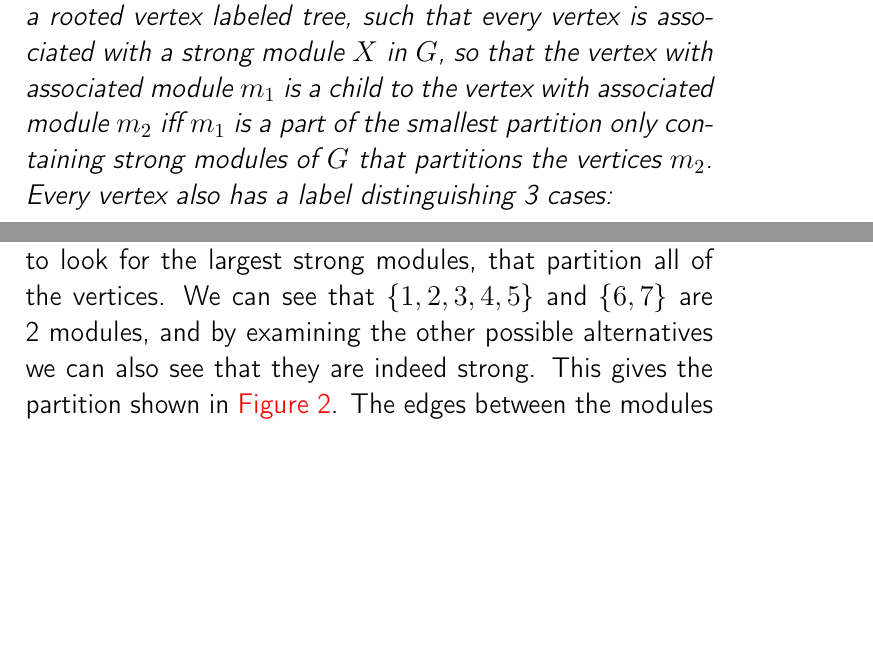
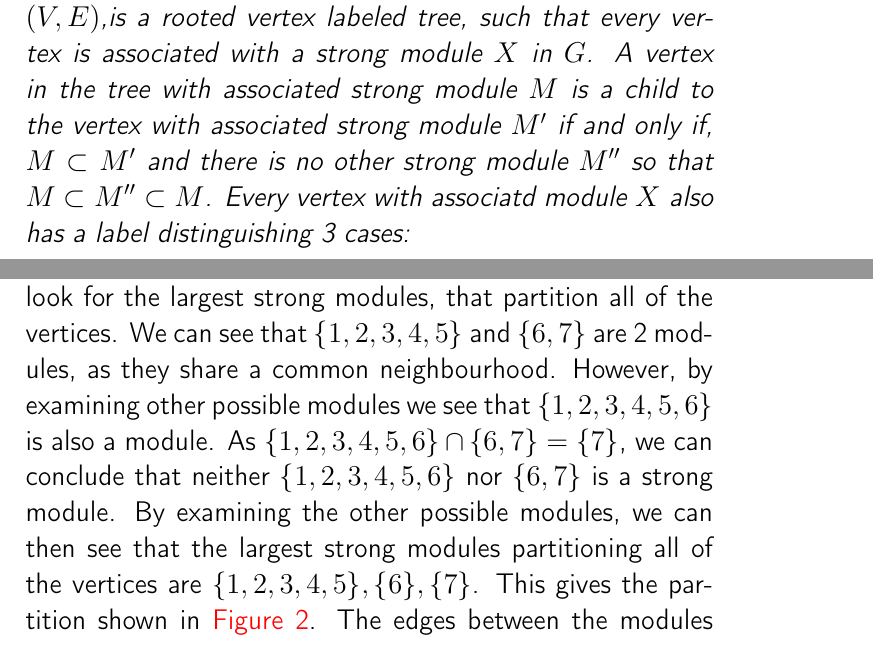
Before and after one commit to MrBoboGet/BachelorThesis, a LaTeX thesis (Paper/Thesis.tex): two parts of pages 9 and 11 of 44, joined at a grey line, cut so that both start at the same text, the shorter picture padded with empty space. Compiled offline with pdfLaTeX.

Commit message:
More stuff

```diff
--- a/Paper/Thesis.tex
+++ b/Paper/Thesis.tex
@@ -435,9 +435,10 @@ it's children, except for prime vertices.
     The modular decomposition tree $(\T,\t)$ of a graph $G = (V,E)$,is a rooted
     vertex labeled tree, such that every vertex is associated with a strong
-    module $X$ in $G$, so that the vertex with associated module $m_1$ is a
-    child to the vertex with associated module $m_2$ iff $m_1$ is a part of the
-    smallest partition only containing strong modules of $G$ that partitions the
-    vertices $m_2$. Every vertex also has a label distinguishing 3 cases:
+    module $X$ in $G$.  A vertex in the tree with associated strong module $M$
+    is a child to the vertex with associated strong module $M'$ if and only if,
+    $M \subset M'$ and there is no other strong module $M''$ so that $M \subset
+    M'' \subset M$. Every vertex with associatd module $X$ also has a label
+    distinguishing 3 cases:
     \begin{enumerate}
         \item Series: $G[X]$ is disconnected.
         \item Parallel: $\overline{G[X]}$ is disconnected.
@@ -477,11 +482,15 @@ We start with the initial graph in \autoref{fig:graph1}.
 
 We can construct the modular decomposition, by recursively dividing up the graph
 into strong modules. We start then to look for the largest strong modules, that
-partition all of the vertices. We can see that $\{1,2,3,4,5\}$ and $\{6,7\}$
-are 2 modules, and by examining the other possible alternatives we can also
-see that they are indeed strong. This gives the partition shown in
-\autoref{fig:graph2}. The edges between the modules have been removed for
-clarity, but their internal edges are preserved.
+partition all of the vertices. We can see that $\{1,2,3,4,5\}$ and $\{6,7\}$ are
+2 modules, as they share a common neighbourhood.  However, by examining other
+possible modules we see that $\{1,2,3,4,5,6\}$ is also a module. As
+$\{1,2,3,4,5,6\} \cap \{6,7\} = \{7\}$, we can conclude that neither
+$\{1,2,3,4,5,6\}$ nor $\{6,7\}$ is a strong module. By examining the other
+possible modules, we can then see that the largest strong modules partitioning all of
+the vertices are $\{1,2,3,4,5\},\{6\},\{7\}$. This gives
+the partition shown in \autoref{fig:graph2}. The edges between the modules have
+been removed for clarity, but their internal edges are preserved.
 
 \begin{figure}[H]
     \includegraphics[width=\textwidth]{Graph2.png}
```
Also changed, not shown: Paper/Thesis.tex (25 more changed lines), 4 other files.
